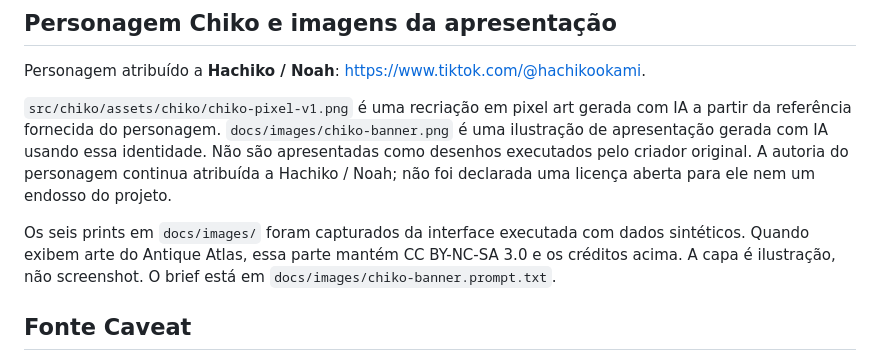
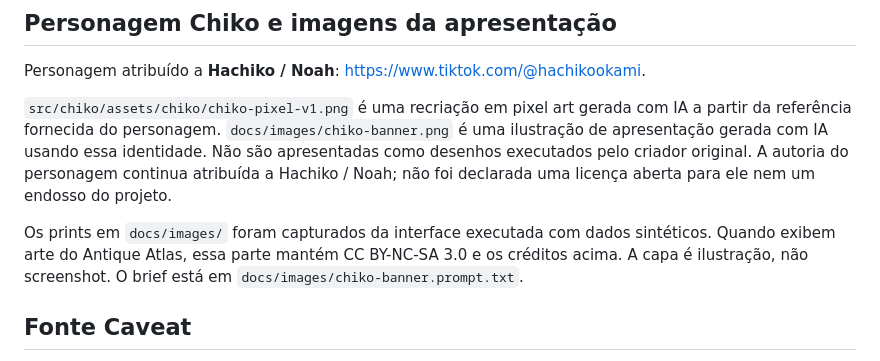
Before and after one commit to murasakll/DoodleAtlas, a Markdown page: THIRD_PARTY_NOTICES.md, the part around the change. Rendered like a GitHub page.

```diff
--- a/THIRD_PARTY_NOTICES.md
+++ b/THIRD_PARTY_NOTICES.md
@@ -20,7 +20,7 @@ Personagem atribuído a **Hachiko / Noah**: <https://www.tiktok.com/@hachikookam
 
 `src/chiko/assets/chiko/chiko-pixel-v1.png` é uma recriação em pixel art gerada com IA a partir da referência fornecida do personagem. `docs/images/chiko-banner.png` é uma ilustração de apresentação gerada com IA usando essa identidade. Não são apresentadas como desenhos executados pelo criador original. A autoria do personagem continua atribuída a Hachiko / Noah; não foi declarada uma licença aberta para ele nem um endosso do projeto.
 
-Os seis prints em `docs/images/` foram capturados da interface executada com dados sintéticos. Quando exibem arte do Antique Atlas, essa parte mantém CC BY-NC-SA 3.0 e os créditos acima. A capa é ilustração, não screenshot. O brief está em `docs/images/chiko-banner.prompt.txt`.
+Os prints em `docs/images/` foram capturados da interface executada com dados sintéticos. Quando exibem arte do Antique Atlas, essa parte mantém CC BY-NC-SA 3.0 e os créditos acima. A capa é ilustração, não screenshot. O brief está em `docs/images/chiko-banner.prompt.txt`.
 
 ## Fonte Caveat
 
```
Also changed, not shown: README.en.md (added, +157 -0 lines), README.md (+7 -0 lines), docs/GALERIA.md (+8 -0 lines), docs/TEXTOS.md (added, +29 -0 lines), docs/images/07-english.png (added), 11 other files.
